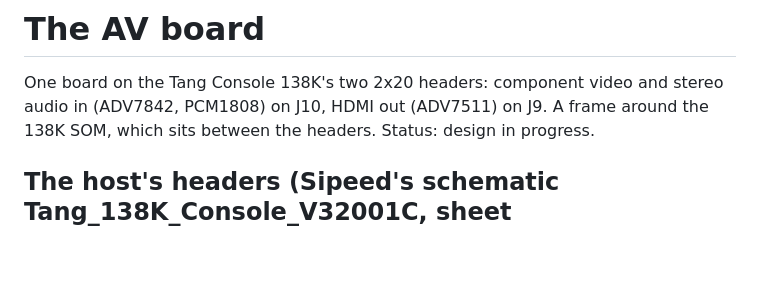
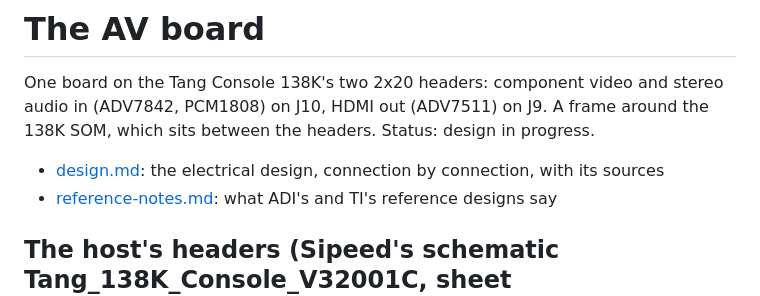
Before and after one commit to bryfur/tang-av-scaler, a Markdown page: hardware/av-board/README.md, the part around the change. GitHub-like rendering; blank space fills up the shorter version.

```diff
--- a/hardware/av-board/README.md
+++ b/hardware/av-board/README.md
@@ -3,6 +3,9 @@
 One board on the Tang Console 138K's two 2x20 headers: component video and stereo audio in
 (ADV7842, PCM1808) on J10, HDMI out (ADV7511) on J9. A frame around the 138K SOM, which sits
 between the headers. Status: design in progress.
+
+- [design.md](design.md): the electrical design, connection by connection, with its sources
+- [reference-notes.md](reference-notes.md): what ADI's and TI's reference designs say
 
 ## The host's headers (Sipeed's schematic Tang_138K_Console_V32001C, sheet FPGA_EXT_CONN)
 
```
Also changed, not shown: hardware/av-board/design.md (added, +232 -0 lines).
